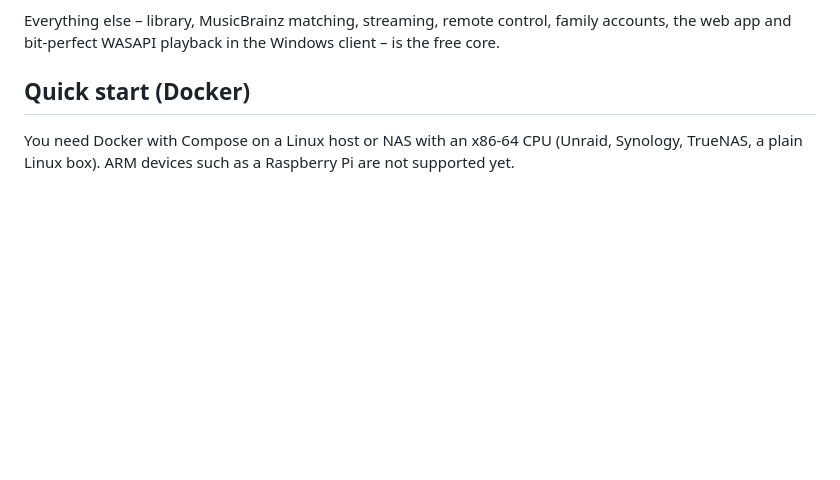
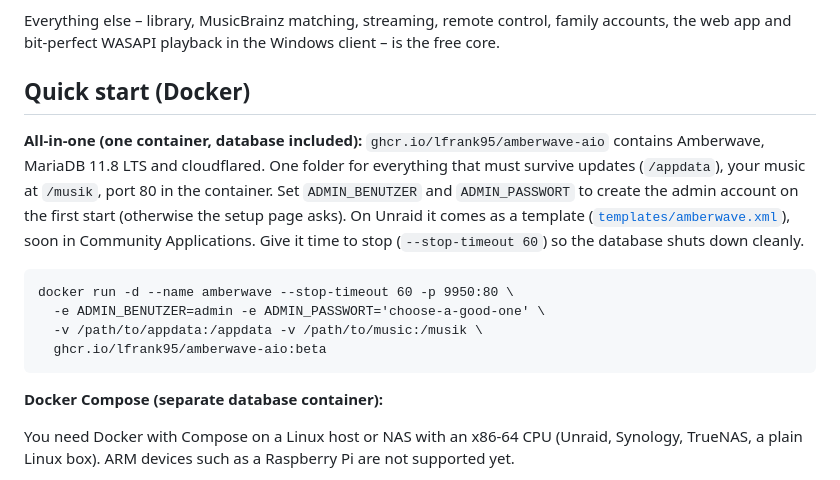
Before and after one commit to lfrank95/amberwave, a Markdown page: README.md, the part around the change. GitHub-like rendering; blank space fills up the shorter version.

Commit message:
Doku: All-in-One-Image in README und Changelog
Co-Authored-By: Claude Opus 5.5 <noreply@anthropic.com>
Claude-Session: https://claude.ai/code/session_01Lo9RQqrnwru2j14ncbNhXf

````diff
--- a/README.md
+++ b/README.md
@@ -57,6 +57,21 @@ Everything else – library, MusicBrainz matching, streaming, remote control, fa
 bit-perfect WASAPI playback in the Windows client – is the free core.
 
 ## Quick start (Docker)
+
+**All-in-one (one container, database included):** `ghcr.io/lfrank95/amberwave-aio` contains Amberwave, MariaDB 11.8 LTS
+and cloudflared. One folder for everything that must survive updates (`/appdata`), your music at `/musik`, port 80 in the
+container. Set `ADMIN_BENUTZER` and `ADMIN_PASSWORT` to create the admin account on the first start (otherwise the setup
+page asks). On Unraid it comes as a template ([`templates/amberwave.xml`](templates/amberwave.xml)), soon in Community
+Applications. Give it time to stop (`--stop-timeout 60`) so the database shuts down cleanly.
+
+```
+docker run -d --name amberwave --stop-timeout 60 -p 9950:80 \
+  -e ADMIN_BENUTZER=admin -e ADMIN_PASSWORT='choose-a-good-one' \
+  -v /path/to/appdata:/appdata -v /path/to/music:/musik \
+  ghcr.io/lfrank95/amberwave-aio:beta
+```
+
+**Docker Compose (separate database container):**
 
 You need Docker with Compose on a Linux host or NAS with an x86-64 CPU (Unraid, Synology, TrueNAS, a plain Linux box).
 ARM devices such as a Raspberry Pi are not supported yet.
````
Also changed, not shown: CHANGELOG.md (+11 -0 lines), README.de.md (+8 -0 lines).
